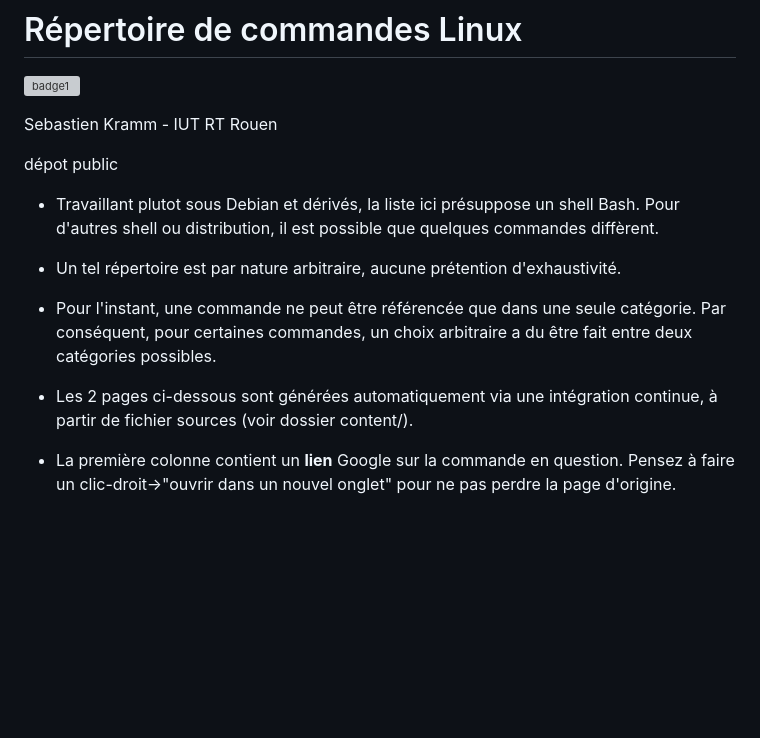
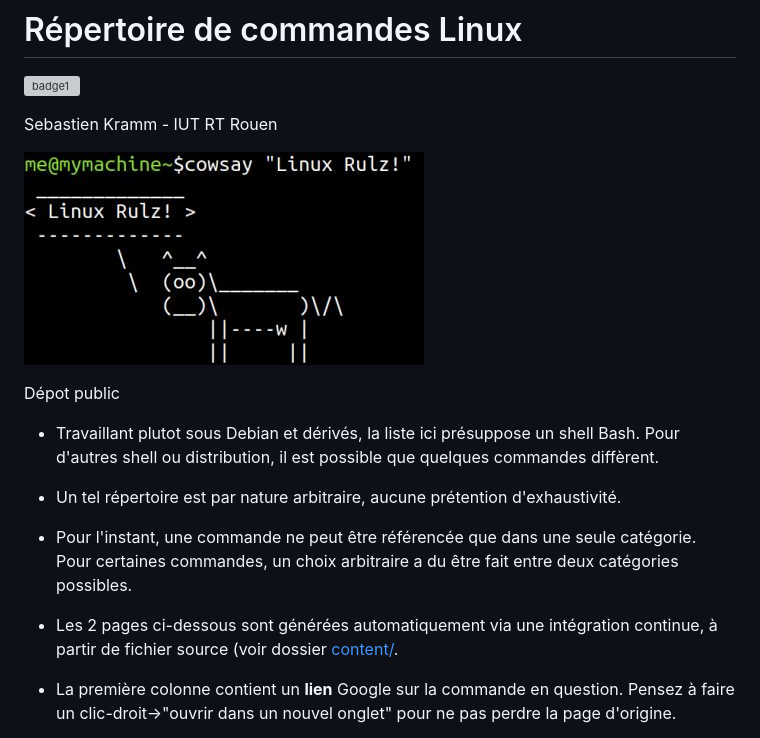
Before and after one commit to skramm/linux_shell, a Markdown page: README.md, the part around the change. Rendered like a GitHub page; pictures changed too: content/linux_cowsay_400.jpg (added); blank space fills up the shorter version; grey boxes are pictures that could not be loaded.

Commit message:
cowsay

```diff
--- a/README.md
+++ b/README.md
@@ -4,7 +4,9 @@
 
 Sebastien Kramm - IUT RT Rouen
 
-dépot public
+![cowsay](content/linux_cowsay_400.jpg)
+
+Dépot public
 
 * Travaillant plutot sous Debian et dérivés, la liste ici présuppose un shell Bash.
 Pour d'autres shell ou distribution, il est possible que quelques commandes diffèrent.
@@ -12,10 +14,10 @@ Pour d'autres shell ou distribution, il est possible que quelques commandes diff
 * Un tel répertoire est par nature arbitraire, aucune prétention d'exhaustivité.
 
 * Pour l'instant, une commande ne peut être référencée que dans une seule catégorie.
-Par conséquent, pour certaines commandes, un choix arbitraire a du être fait entre deux catégories possibles.
+Pour certaines commandes, un choix arbitraire a du être fait entre deux catégories possibles.
 
-* Les 2 pages ci-dessous sont générées automatiquement via une intégration continue, à partir de fichier sources
-(voir dossier content/).
+* Les 2 pages ci-dessous sont générées automatiquement via une intégration continue, à partir de fichier source
+(voir dossier [content/]().
 
 * La première colonne contient un **lien** Google sur la commande en question.
 Pensez à faire un clic-droit->"ouvrir dans un nouvel onglet" pour ne pas perdre la page d'origine.
```
Also changed, not shown: 3 other files.
